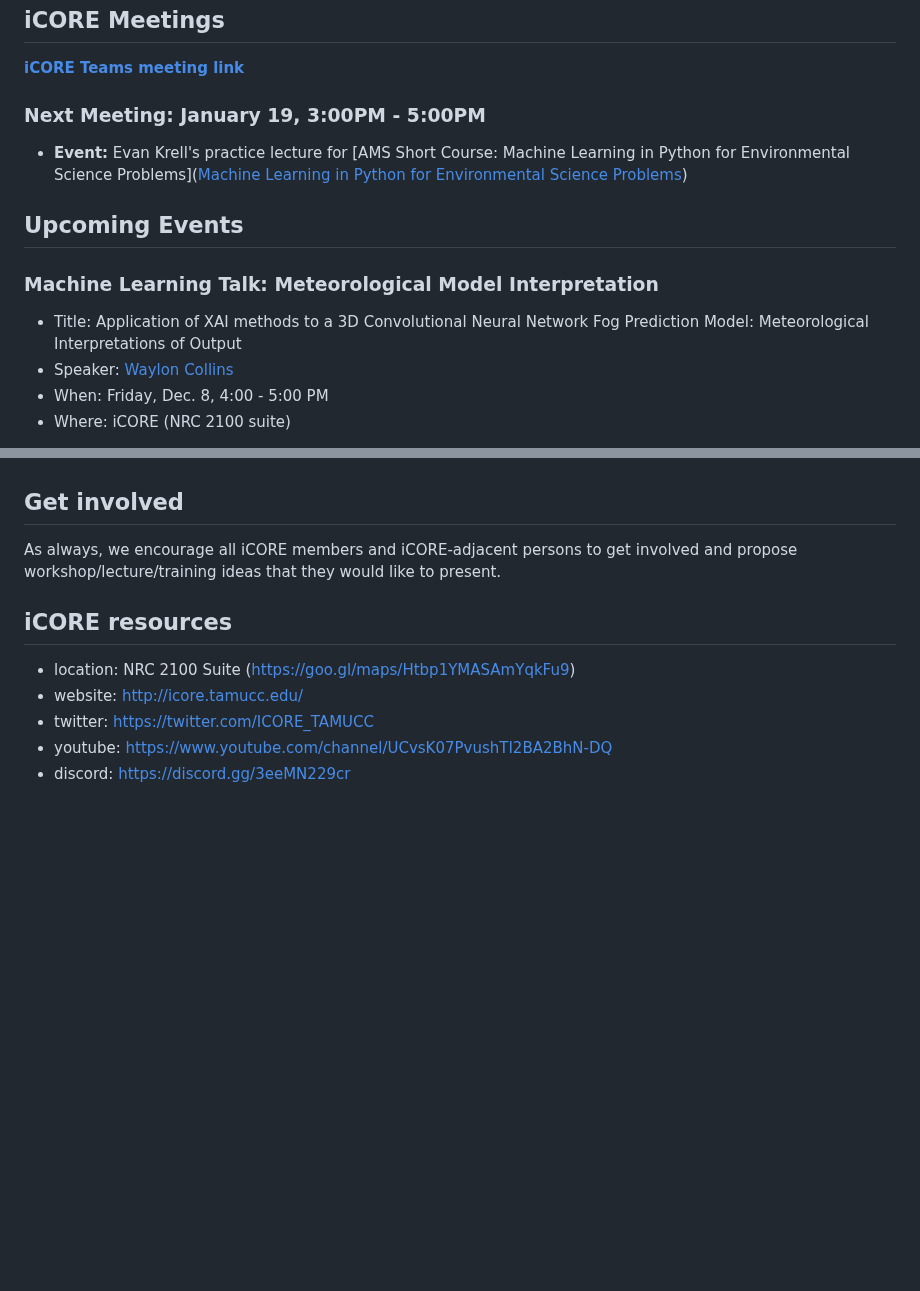
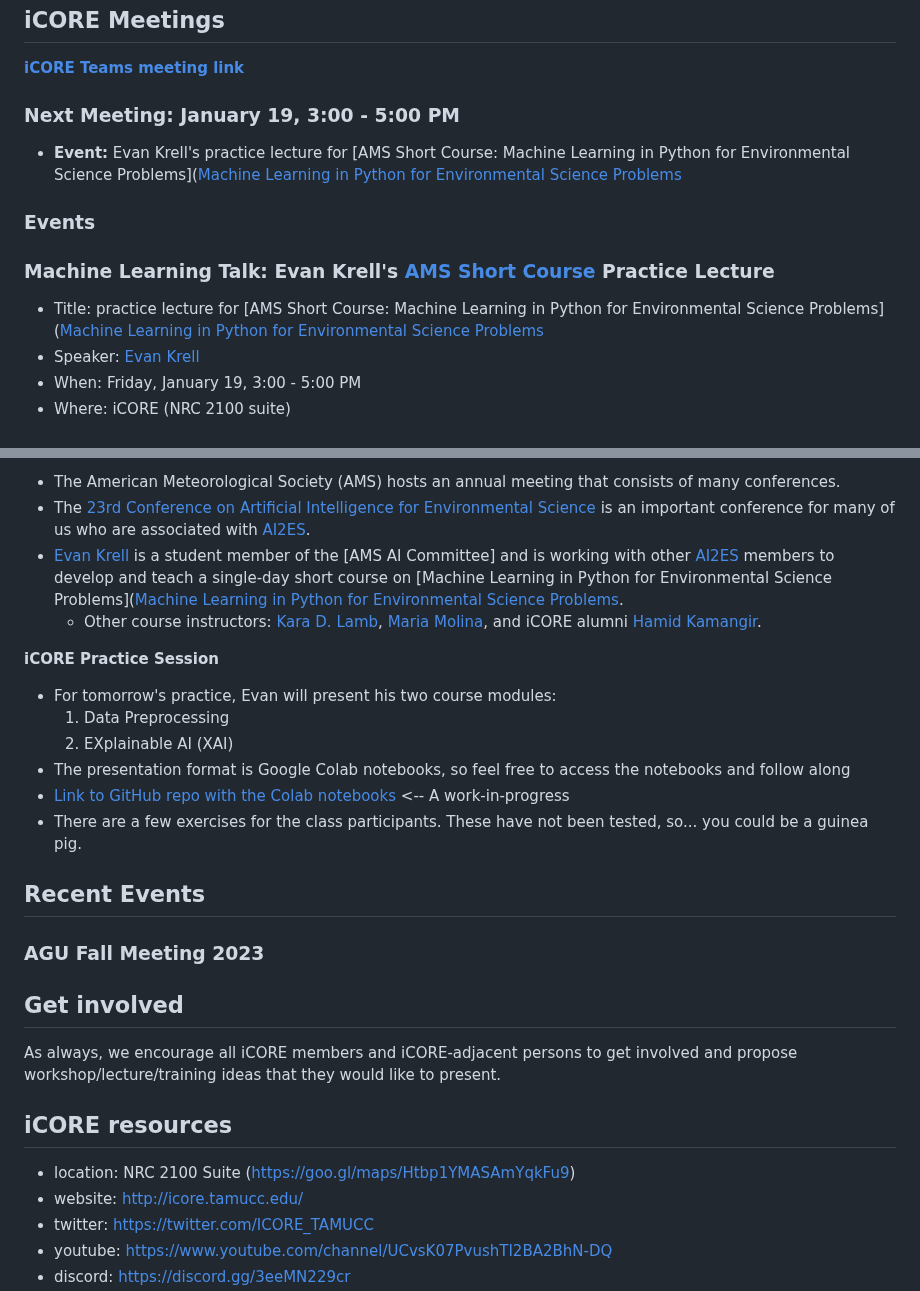
Before and after one commit to ekrell/icore_website, a Markdown page: news/icore_news_20240118.md, 2 parts joined by grey strips. Drawn GitHub-style; blank space fills up the shorter version.

```diff
--- a/news/icore_news_20240118.md
+++ b/news/icore_news_20240118.md
@@ -18,16 +18,16 @@ Alcatraz Island, seen during our conference trip [AGU Fall Meeting 2023](https:/
 
 **[iCORE Teams meeting link](https://teams.microsoft.com/l/meetup-join/19%3Ameeting_MDdlZDBiMTgtYzVjNS00YjhhLWE5OTctY2Y5YzMyYTljNzU5%40thread.v2/0?context=%7B%22Tid%22%3A%2234cbfaf1-67a6-4781-a9ca-514eb2550b66%22%2C%22Oid%22%3A%22994c008b-0707-4f3c-8ac0-73b65e733430%22%2C%22MessageId%22%3A%220%22%7D)**
 
-### Next Meeting: January 19, 3:00PM - 5:00PM
+### Next Meeting: January 19, 3:00 - 5:00 PM
 
-- **Event:** Evan Krell's practice lecture for [AMS Short Course: Machine Learning in Python for Environmental Science Problems]([Machine Learning in Python for Environmental Science Problems](https://www.ametsoc.org/index.cfm/ams/education-careers/careers/professional-development/short-courses/machine-learning-in-python-for-environmental-science-problems2/))
+- **Event:** Evan Krell's practice lecture for [AMS Short Course: Machine Learning in Python for Environmental Science Problems]([Machine Learning in Python for Environmental Science Problems](https://www.ametsoc.org/index.cfm/ams/education-careers/careers/professional-development/short-courses/machine-learning-in-python-for-environmental-science-problems2/)
 
-## Upcoming Events
+### Events
 
-### Machine Learning Talk: Meteorological Model Interpretation
+### Machine Learning Talk: Evan Krell's [AMS Short Course](https://www.ametsoc.org/index.cfm/ams/education-careers/careers/professional-development/short-courses/machine-learning-in-python-for-environmental-science-problems2/) Practice Lecture
 
-- Title: Application of XAI methods to a 3D Convolutional Neural Network Fog Prediction Model: Meteorological Interpretations of Output
-- Speaker: [Waylon Collins](https://www.researchgate.net/profile/Waylon-Collins)
-- When: Friday, Dec. 8, 4:00 - 5:00 PM
+- Title: practice lecture for [AMS Short Course: Machine Learning in Python for Environmental Science Problems]([Machine Learning in Python for Environmental Science Problems](https://www.ametsoc.org/index.cfm/ams/education-careers/careers/professional-development/short-courses/machine-learning-in-python-for-environmental-science-problems2/)
+- Speaker: [Evan Krell]([https://www.researchgate.net/profile/Waylon-Collins](https://ekrell.github.io/))
+- When: Friday, January 19, 3:00 - 5:00 PM
 - Where: iCORE (NRC 2100 suite)
 
@@ -35,10 +35,21 @@ Frequent iCORE visitors are sure to have heard of [FogNet, a complex deep learni
 
+- The American Meteorological Society (AMS) hosts an annual meeting that consists of many conferences.
+- The [23rd Conference on Artificial Intelligence for Environmental Science]() is an important conference for many of us who are associated with [AI2ES]().
+- [Evan Krell](https://ekrell.github.io/) is a student member of the [AMS AI Committee] and is working with other [AI2ES]() members to develop and teach a single-day short course on [Machine Learning in Python for Environmental Science Problems]([Machine Learning in Python for Environmental Science Problems](https://www.ametsoc.org/index.cfm/ams/education-careers/careers/professional-development/short-courses/machine-learning-in-python-for-environmental-science-problems2/).
+  - Other course instructors: [Kara D. Lamb](https://kdlamb.github.io/), [Maria Molina](https://staff.ucar.edu/users/molina), and iCORE alumni [Hamid Kamangir](https://scholar.google.com/citations?user=YLYJGQ8AAAAJ&hl=en).
 
+**iCORE Practice Session**
 
+- For tomorrow's practice, Evan will present his two course modules:
+  1. Data Preprocessing
+  2. EXplainable AI (XAI)
+- The presentation format is Google Colab notebooks, so feel free to access the notebooks and follow along
+- [Link to GitHub repo with the Colab notebooks](https://github.com/ekrell/ams_ai_shortcourse_2024)  <-- A work-in-progress
+- There are a few exercises for the class participants. These have not been tested, so... you could be a guinea pig.
 
+## Recent Events
 
-
-
+### AGU Fall Meeting 2023
 
 
 
```
Also changed, not shown: other parts of news/icore_news_20240118.md (+1 -1 lines).
